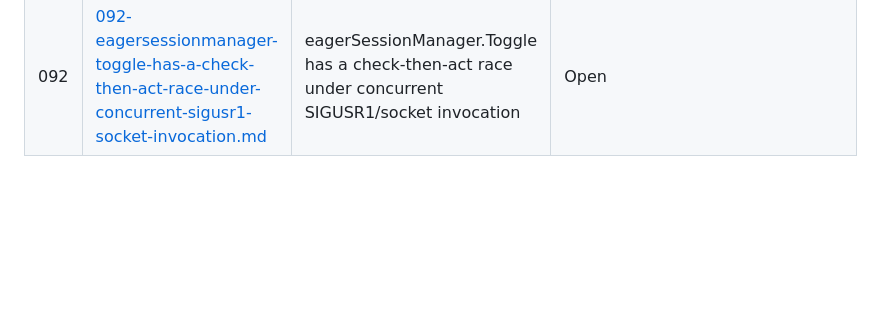
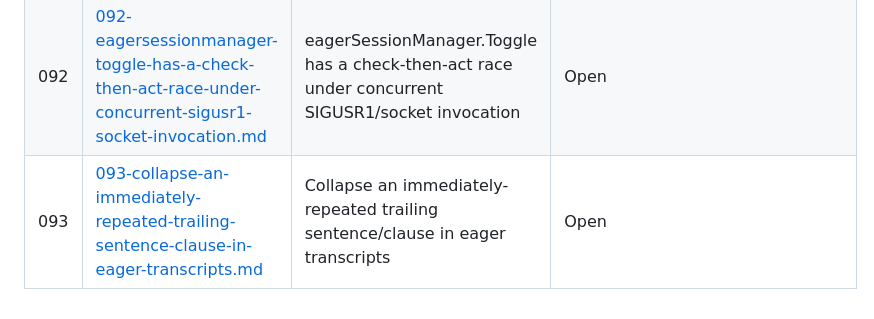
Before and after one commit to ubunatic/voxi, a Markdown page: issues/README.md, the part around the change. GitHub-like rendering; blank space fills up the shorter version.

```diff
--- a/issues/README.md
+++ b/issues/README.md
@@ -74,3 +74,4 @@
 | 090 | [090-spec-drift-monitor-w-section-flag-aliases-hardcoded-separately-from-spec-actions-yaml.md](090-spec-drift-monitor-w-section-flag-aliases-hardcoded-separately-from-spec-actions-yaml.md) | Spec drift: `monitor -w` section-flag aliases hardcoded separately from spec/actions.yaml | Open |
 | 091 | [091-spec-system-json-schemas-in-spec-schemas-are-never-actually-validated-against-validate-spec-only-runs-go-test.md](091-spec-system-json-schemas-in-spec-schemas-are-never-actually-validated-against-validate-spec-only-runs-go-test.md) | Spec system: JSON Schemas in spec/schemas/ are never actually validated against | Open |
 | 092 | [092-eagersessionmanager-toggle-has-a-check-then-act-race-under-concurrent-sigusr1-socket-invocation.md](092-eagersessionmanager-toggle-has-a-check-then-act-race-under-concurrent-sigusr1-socket-invocation.md) | eagerSessionManager.Toggle has a check-then-act race under concurrent SIGUSR1/socket invocation | Open |
+| 093 | [093-collapse-an-immediately-repeated-trailing-sentence-clause-in-eager-transcripts.md](093-collapse-an-immediately-repeated-trailing-sentence-clause-in-eager-transcripts.md) | Collapse an immediately-repeated trailing sentence/clause in eager transcripts | Open |
```
Also changed, not shown: issues/093-collapse-an-immediately-repeated-trailing-sentence-clause-in-eager-transcripts.md (added, +81 -0 lines).
